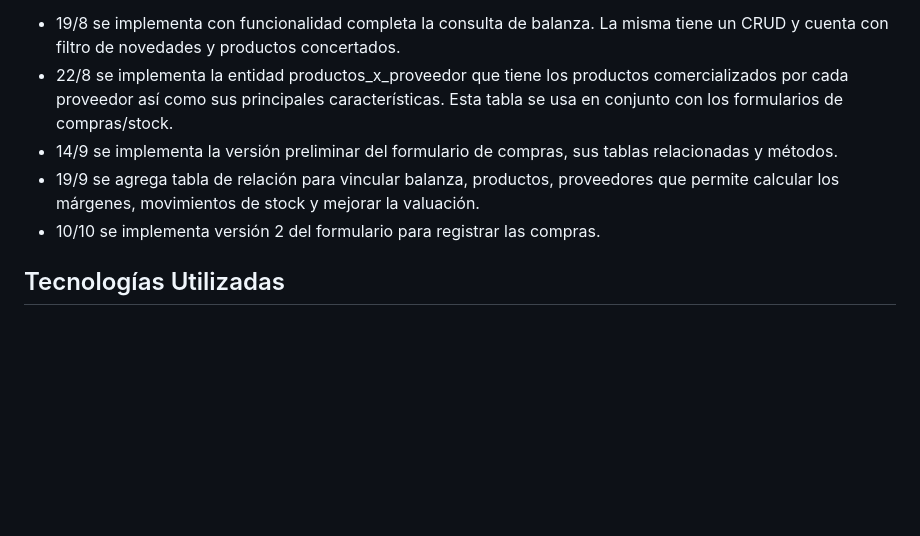
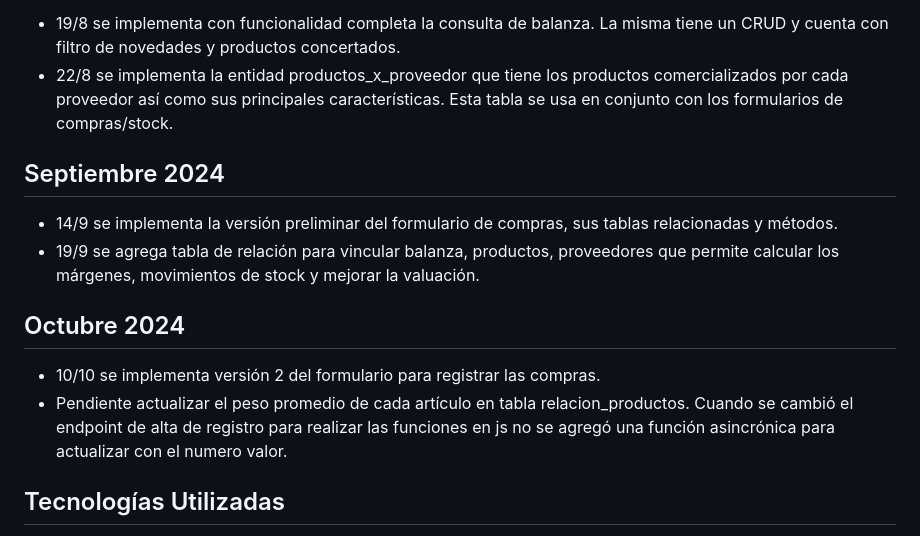
Before and after one commit to SergioGacal/lasVioletas, a Markdown page: README.md, the part around the change. Drawn GitHub-style; blank space fills up the shorter version.

Commit message:
Actualización de readme.

```diff
--- a/README.md
+++ b/README.md
@@ -24,9 +24,14 @@ Se comienza a desarrollar una nueva versión que permitirá contar con un módul
 El enfoque que permitirá agregar soluciones parciales será por pequeños módulos desde back a front para probar funcionalidades en paralelo y realizar los ajustes necesarios para una mejor usabilidad.
 - 19/8 se implementa con funcionalidad completa la consulta de balanza. La misma tiene un CRUD y cuenta con filtro de novedades y productos concertados.
 - 22/8 se implementa la entidad productos_x_proveedor que tiene los productos comercializados por cada proveedor así como sus principales características. Esta tabla se usa en conjunto con los formularios de compras/stock.
+
+## Septiembre 2024
 - 14/9 se implementa la versión preliminar del formulario de compras, sus tablas relacionadas y métodos.
 - 19/9 se agrega tabla de relación para vincular balanza, productos, proveedores que permite calcular los márgenes, movimientos de stock y mejorar la valuación.
+
+## Octubre 2024
 - 10/10 se implementa versión 2 del formulario para registrar las compras.
+- Pendiente actualizar el peso promedio de cada artículo en tabla relacion_productos. Cuando se cambió el endpoint de alta de registro para realizar las funciones en js no se agregó una función asincrónica para actualizar con el numero valor.
 
 ## Tecnologías Utilizadas
 - **Vue.js**: Framework de JavaScript utilizado para construir la interfaz de usuario dinámica.
```
